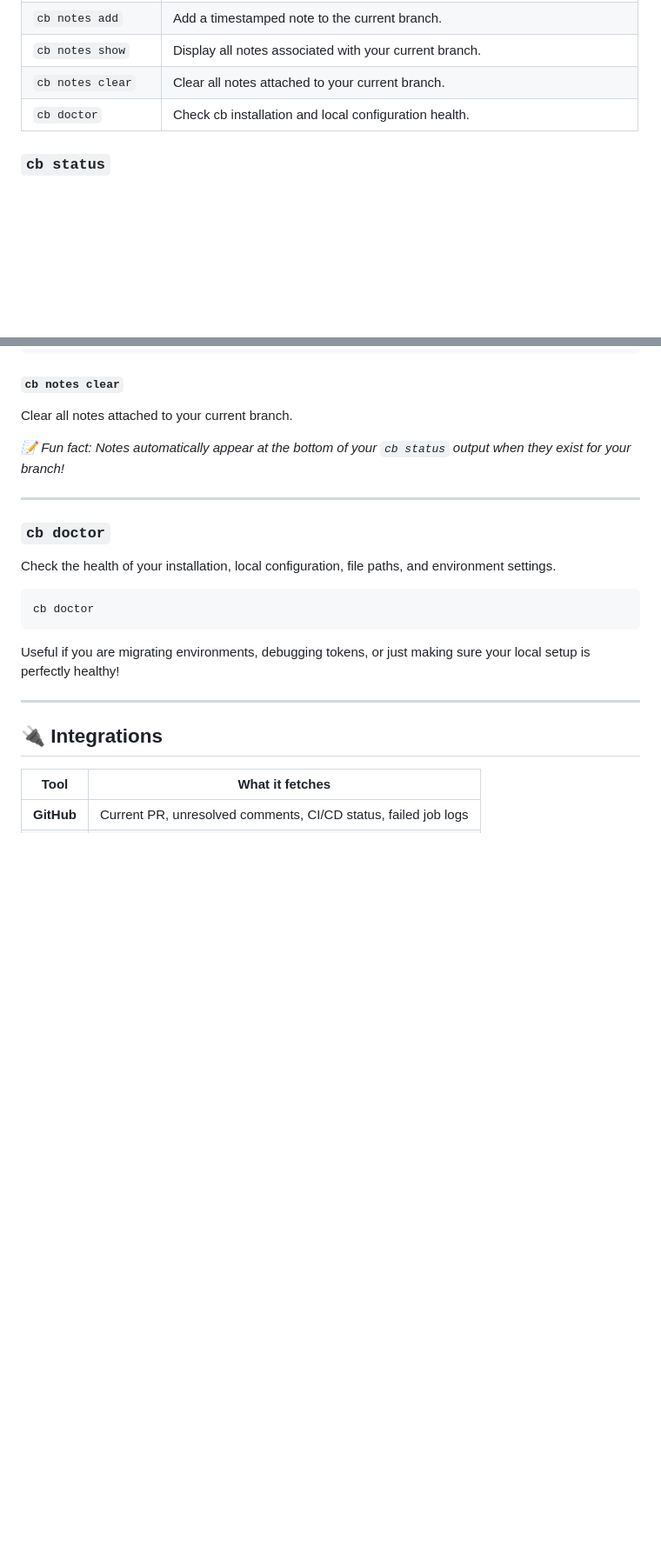
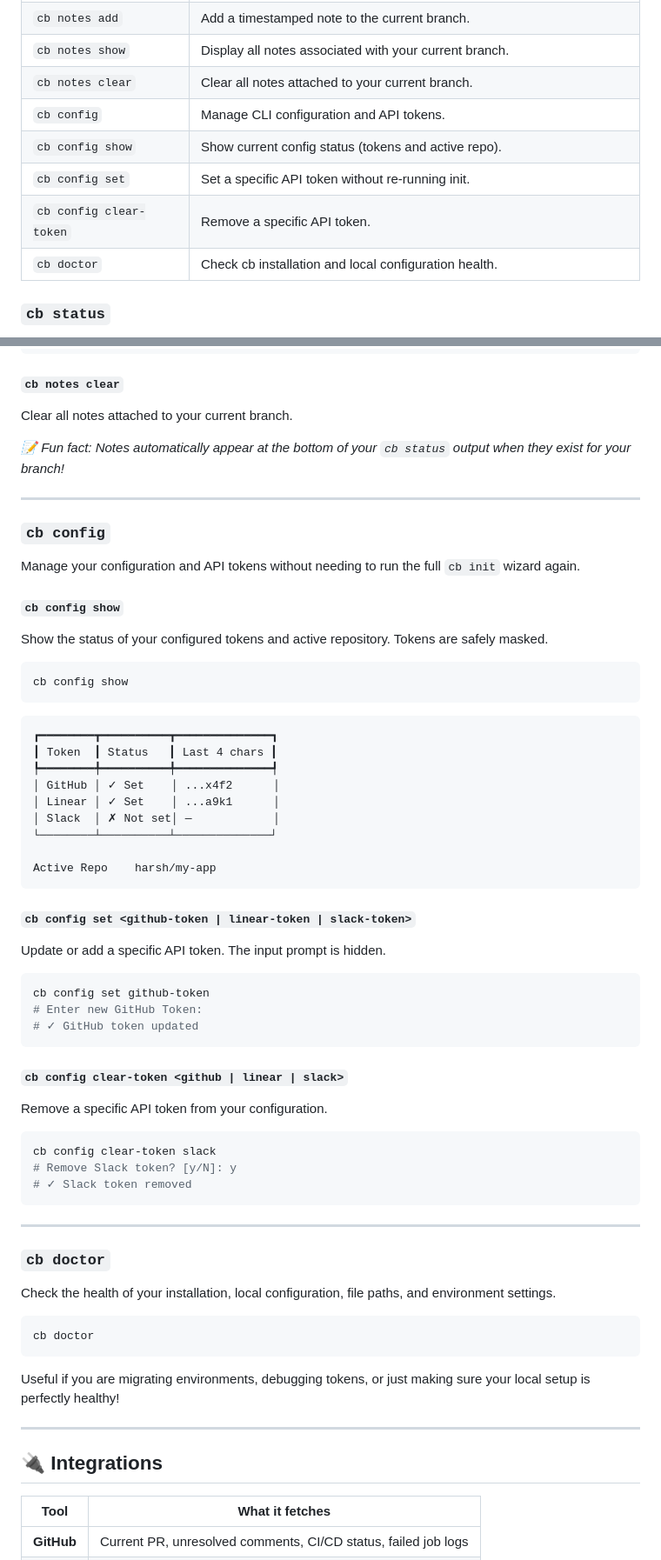
Before and after one commit to Harsh-Codes-77/context-bridge, a Markdown page: README.md, 2 parts joined by grey strips. Shown at 87% size. GitHub-like rendering; blank space fills up the shorter version.

Commit message:
docs: Update README with cb config commands

````diff
--- a/README.md
+++ b/README.md
@@ -112,6 +112,10 @@ You can manage repos anytime with `cb repo` — no need to re-enter tokens.
 | `cb notes add` | Add a timestamped note to the current branch. |
 | `cb notes show` | Display all notes associated with your current branch. |
 | `cb notes clear` | Clear all notes attached to your current branch. |
+| `cb config` | Manage CLI configuration and API tokens. |
+| `cb config show` | Show current config status (tokens and active repo). |
+| `cb config set` | Set a specific API token without re-running init. |
+| `cb config clear-token` | Remove a specific API token. |
 | `cb doctor` | Check cb installation and local configuration health. |
 
 ### `cb status`
@@ -269,6 +273,44 @@ cb notes show
 Clear all notes attached to your current branch.
 
 *📝 Fun fact: Notes automatically appear at the bottom of your `cb status` output when they exist for your branch!*
+
+---
+
+### `cb config`
+Manage your configuration and API tokens without needing to run the full `cb init` wizard again.
+
+#### `cb config show`
+Show the status of your configured tokens and active repository. Tokens are safely masked.
+```bash
+cb config show
+```
+```
+┏━━━━━━━━┳━━━━━━━━━━┳━━━━━━━━━━━━━━┓
+┃ Token  ┃ Status   ┃ Last 4 chars ┃
+┡━━━━━━━━╇━━━━━━━━━━╇━━━━━━━━━━━━━━┩
+│ GitHub │ ✓ Set    │ ...x4f2      │
+│ Linear │ ✓ Set    │ ...a9k1      │
+│ Slack  │ ✗ Not set│ —            │
+└────────┴──────────┴──────────────┘
+
+Active Repo    harsh/my-app
+```
+
+#### `cb config set <github-token | linear-token | slack-token>`
+Update or add a specific API token. The input prompt is hidden.
+```bash
+cb config set github-token
+# Enter new GitHub Token:
+# ✓ GitHub token updated
+```
+
+#### `cb config clear-token <github | linear | slack>`
+Remove a specific API token from your configuration.
+```bash
+cb config clear-token slack
+# Remove Slack token? [y/N]: y
+# ✓ Slack token removed
+```
 
 ---
 
````
